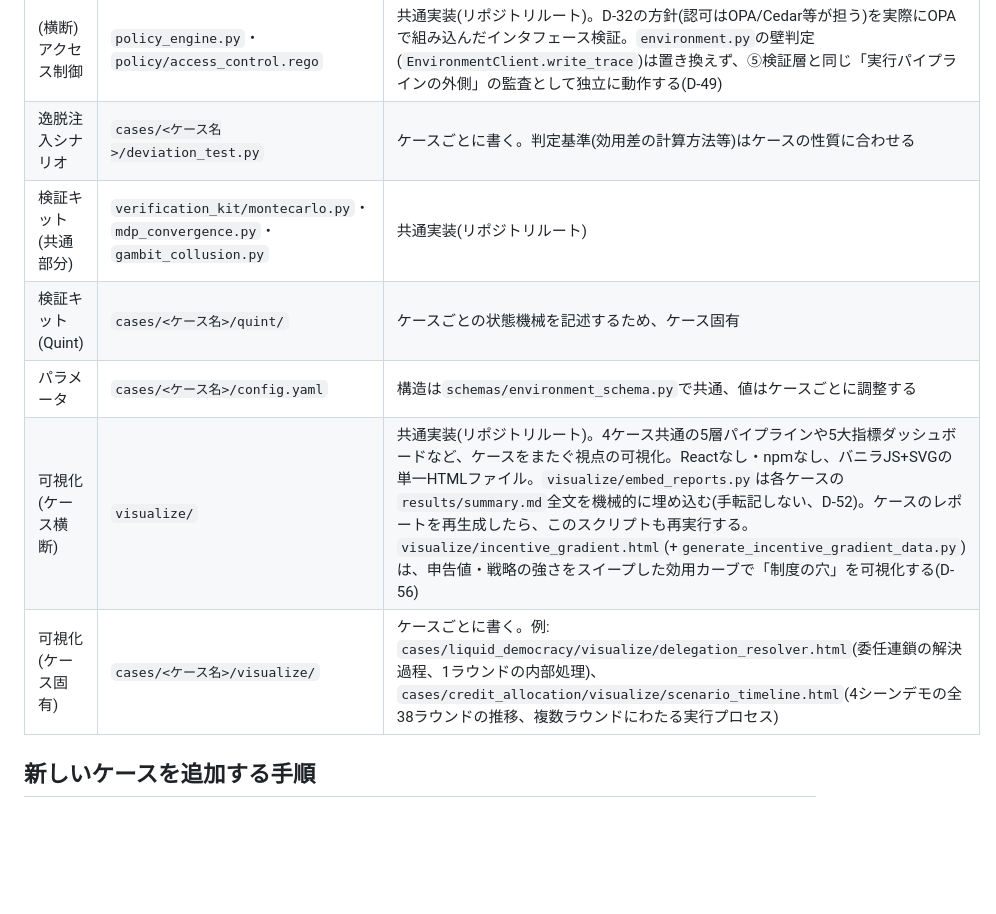
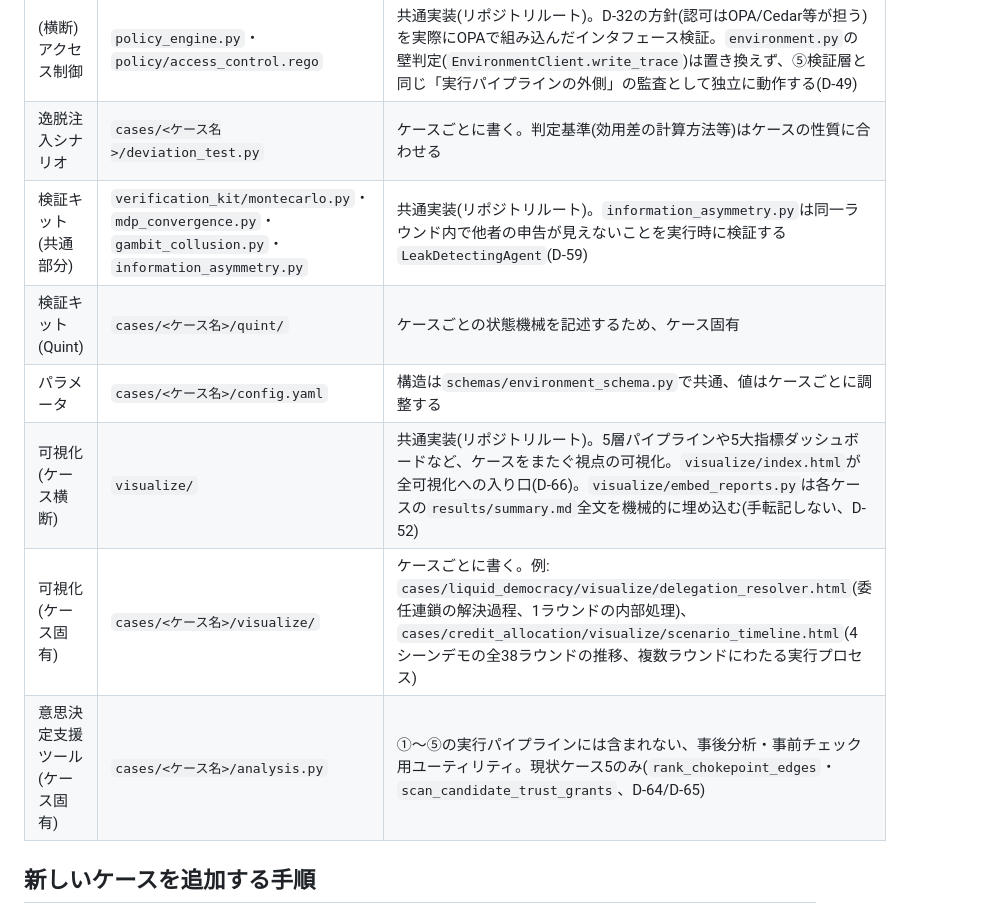
Before and after one commit to helium613/smas-case-template, a Markdown page: README.md, the part around one of its changes. Rendered like a GitHub page; blank space fills up the shorter version.

```diff
--- a/README.md
+++ b/README.md
@@ -37,11 +64,12 @@ python cases/task_allocation/smoke_test.py   # ①〜⑤の疎通を確認する
 | (横断)構造検証 | `verification.py` | 共通実装(リポジトリルート)。`DisCoPy`で①〜④の型接続(合成則)を事後監査する。①〜④のような実行順序を持つパイプラインの一部ではない(D-13/D-21/D-40、CLAUDE.md 4章) |
 | (横断)アクセス制御 | `policy_engine.py`・`policy/access_control.rego` | 共通実装(リポジトリルート)。D-32の方針(認可はOPA/Cedar等が担う)を実際にOPAで組み込んだインタフェース検証。`environment.py`の壁判定(`EnvironmentClient.write_trace`)は置き換えず、⑤検証層と同じ「実行パイプラインの外側」の監査として独立に動作する(D-49) |
 | 逸脱注入シナリオ | `cases/<ケース名>/deviation_test.py` | ケースごとに書く。判定基準(効用差の計算方法等)はケースの性質に合わせる |
-| 検証キット(共通部分) | `verification_kit/montecarlo.py`・`mdp_convergence.py`・`gambit_collusion.py` | 共通実装(リポジトリルート) |
+| 検証キット(共通部分) | `verification_kit/montecarlo.py`・`mdp_convergence.py`・`gambit_collusion.py`・`information_asymmetry.py` | 共通実装(リポジトリルート)。`information_asymmetry.py`は同一ラウンド内で他者の申告が見えないことを実行時に検証する`LeakDetectingAgent`(D-59) |
 | 検証キット(Quint) | `cases/<ケース名>/quint/` | ケースごとの状態機械を記述するため、ケース固有 |
 | パラメータ | `cases/<ケース名>/config.yaml` | 構造は`schemas/environment_schema.py`で共通、値はケースごとに調整する |
-| 可視化(ケース横断) | `visualize/` | 共通実装(リポジトリルート)。4ケース共通の5層パイプラインや5大指標ダッシュボードなど、ケースをまたぐ視点の可視化。Reactなし・npmなし、バニラJS+SVGの単一HTMLファイル。`visualize/embed_reports.py`は各ケースの`results/summary.md`全文を機械的に埋め込む(手転記しない、D-52)。ケースのレポートを再生成したら、このスクリプトも再実行する。`visualize/incentive_gradient.html`(+`generate_incentive_gradient_data.py`)は、申告値・戦略の強さをスイープした効用カーブで「制度の穴」を可視化する(D-56) |
+| 可視化(ケース横断) | `visualize/` | 共通実装(リポジトリルート)。5層パイプラインや5大指標ダッシュボードなど、ケースをまたぐ視点の可視化。`visualize/index.html`が全可視化への入り口(D-66)。`visualize/embed_reports.py`は各ケースの`results/summary.md`全文を機械的に埋め込む(手転記しない、D-52) |
 | 可視化(ケース固有) | `cases/<ケース名>/visualize/` | ケースごとに書く。例: `cases/liquid_democracy/visualize/delegation_resolver.html`(委任連鎖の解決過程、1ラウンドの内部処理)、`cases/credit_allocation/visualize/scenario_timeline.html`(4シーンデモの全38ラウンドの推移、複数ラウンドにわたる実行プロセス) |
+| 意思決定支援ツール(ケース固有) | `cases/<ケース名>/analysis.py` | ①〜⑤の実行パイプラインには含まれない、事後分析・事前チェック用ユーティリティ。現状ケース5のみ(`rank_chokepoint_edges`・`scan_candidate_trust_grants`、D-64/D-65) |
 
 ## 新しいケースを追加する手順
 
```
Also changed, not shown: other parts of README.md (+36 -6 lines), docs/DECISIONS.md (+1 -0 lines).
